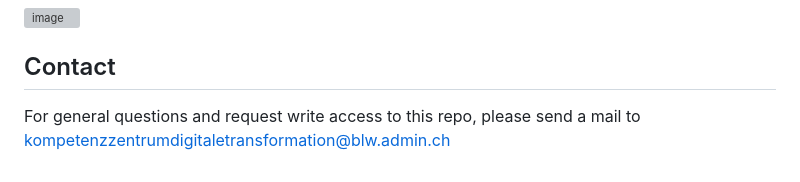
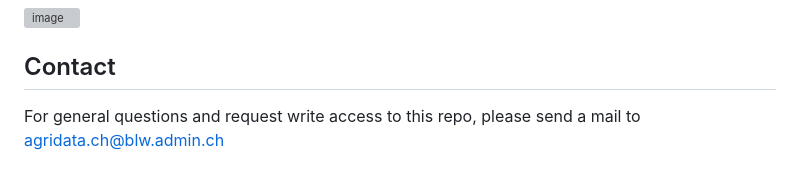
Before and after one commit to blw-ofag-ufag/eCH-0265, a Markdown page: README.md, the part around the change. Rendered like a GitHub page; grey boxes are pictures that could not be loaded.

Commit message:
update contact info

```diff
--- a/README.md
+++ b/README.md
@@ -127,4 +127,4 @@ The review and publishing process of the code in this repository has 4 main step
 
 ## Contact
 
-For general questions and request write access to this repo, please send a mail to kompetenzzentrumdigitaletransformation@blw.admin.ch
+For general questions and request write access to this repo, please send a mail to [agridata.ch@blw.admin.ch](mailto:agridata.ch@blw.admin.ch)
```
